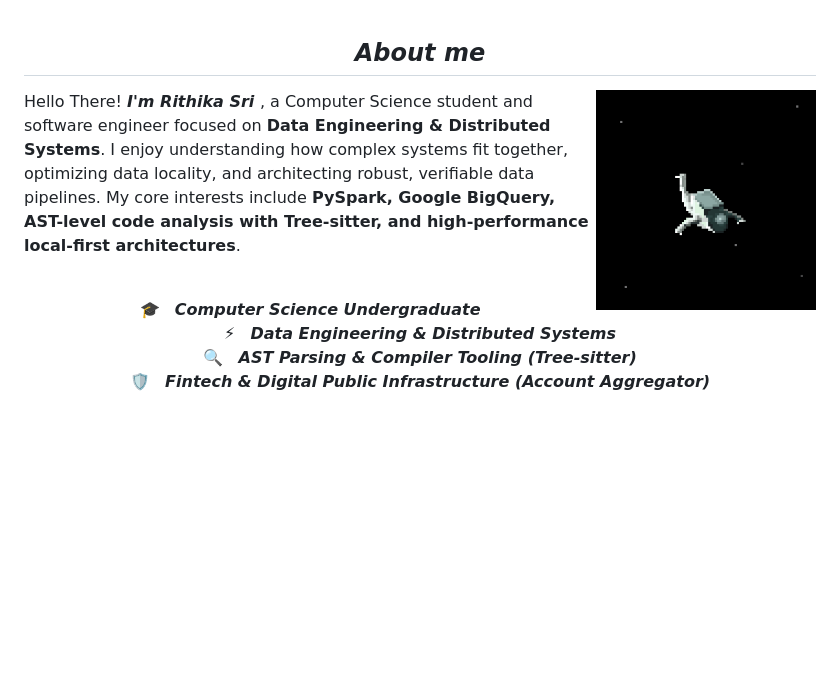
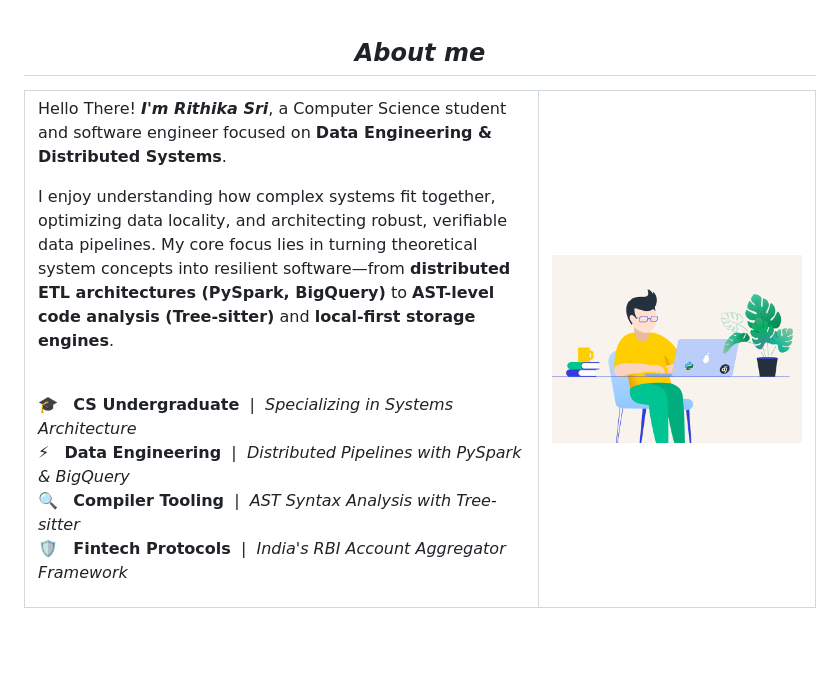
Before and after one commit to Rithikasri-code/Rithikasri-code, a Markdown page: README.md, the part around the change. Rendered like a GitHub page; pictures changed too: astronaut.gif (deleted), coding.gif (added); blank space fills up the shorter version.

Commit message:
Reformat About me section with balanced 2-column layout and lofi coding animation

```diff
--- a/README.md
+++ b/README.md
@@ -21,20 +21,28 @@
 
 <h2 align="center"> <em>About me</em> </h2>
 
-<img src="astronaut.gif" width="220" align="right" style="margin-left: 20px; margin-bottom: 20px;" />
-
-<p>
-  Hello There! <em><b> I'm Rithika Sri </b></em>, a Computer Science student and software engineer focused on <b>Data Engineering &amp; Distributed Systems</b>. I enjoy understanding how complex systems fit together, optimizing data locality, and architecting robust, verifiable data pipelines. My core interests include <b>PySpark, Google BigQuery, AST-level code analysis with Tree-sitter, and high-performance local-first architectures</b>.
-</p>
-
-<br/>
-
-<p align="center">
-   🎓 &nbsp; <em><b> Computer Science Undergraduate </b></em> <br/>
-   ⚡ &nbsp; <em><b> Data Engineering &amp; Distributed Systems </b></em> <br/>
-   🔍 &nbsp; <em><b> AST Parsing &amp; Compiler Tooling (Tree-sitter) </b></em> <br/>
-   🛡️ &nbsp; <em><b> Fintech &amp; Digital Public Infrastructure (Account Aggregator) </b></em> <br/>
-</p>
+<table>
+  <tr>
+    <td width="65%" valign="top">
+      <p>
+        Hello There! <em><b>I'm Rithika Sri</b></em>, a Computer Science student and software engineer focused on <b>Data Engineering &amp; Distributed Systems</b>.
+      </p>
+      <p>
+        I enjoy understanding how complex systems fit together, optimizing data locality, and architecting robust, verifiable data pipelines. My core focus lies in turning theoretical system concepts into resilient software—from <b>distributed ETL architectures (PySpark, BigQuery)</b> to <b>AST-level code analysis (Tree-sitter)</b> and <b>local-first storage engines</b>.
+      </p>
+      <br/>
+      <p>
+        🎓 &nbsp; <b>CS Undergraduate</b> &nbsp;|&nbsp; <em>Specializing in Systems Architecture</em><br/>
+        ⚡ &nbsp; <b>Data Engineering</b> &nbsp;|&nbsp; <em>Distributed Pipelines with PySpark &amp; BigQuery</em><br/>
+        🔍 &nbsp; <b>Compiler Tooling</b> &nbsp;|&nbsp; <em>AST Syntax Analysis with Tree-sitter</em><br/>
+        🛡️ &nbsp; <b>Fintech Protocols</b> &nbsp;|&nbsp; <em>India's RBI Account Aggregator Framework</em>
+      </p>
+    </td>
+    <td width="35%" align="center" valign="middle">
+      <img src="coding.gif" width="100%" alt="Coding developer animation" />
+    </td>
+  </tr>
+</table>
 
 <br/>
 <br/>
```
